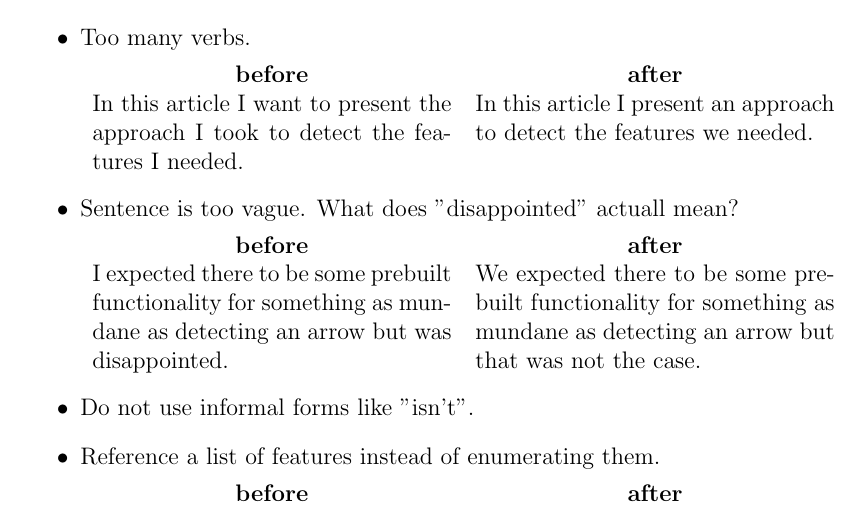
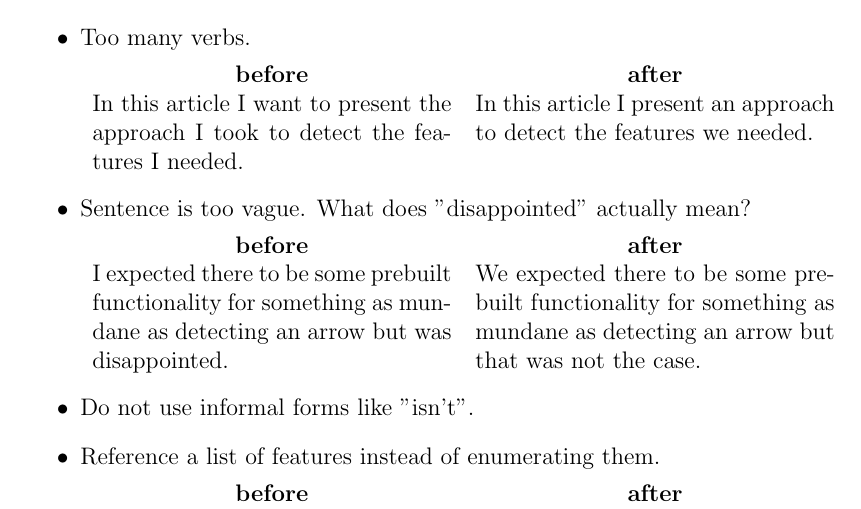
Before and after one commit to AcademischSchrijven/assignment10, a LaTeX problem sheet (assignment10_s4549775.tex): part of page 9 of 10, cut so that both start at the same text. Compiled offline with pdfLaTeX.

Commit message:
Fix typo.

```diff
--- a/assignment10_s4549775.tex
+++ b/assignment10_s4549775.tex
@@ -203,7 +203,7 @@ Do not focus too much on the choice of languages though, not even the choice of
 		In this article I present an approach to detect the features we needed.\\
 	\end{tabular}
 
-	\item Sentence is too vague. What does "disappointed" actuall mean?
+	\item Sentence is too vague. What does "disappointed" actually mean?
 
 	\begin{tabular}{p{.5\linewidth} p{.5\linewidth}}
 		\multicolumn{1}{c}{\textbf{before}} & \multicolumn{1}{c}{\textbf{after}}\\
```
